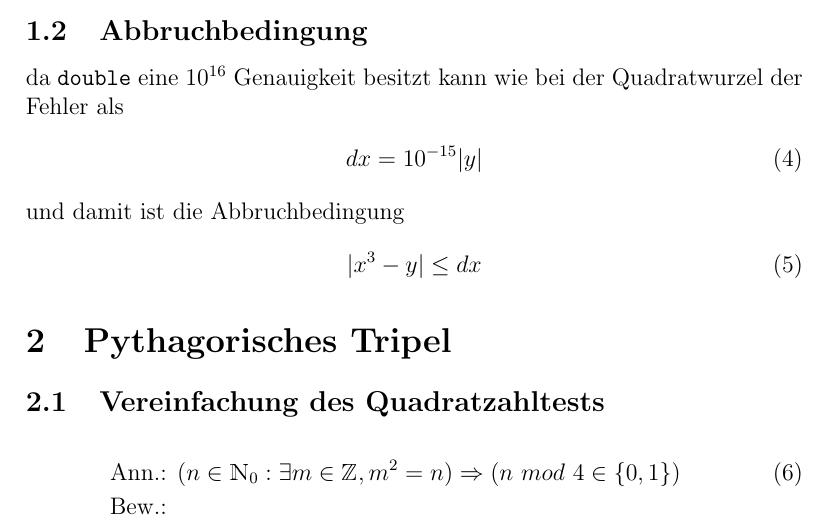
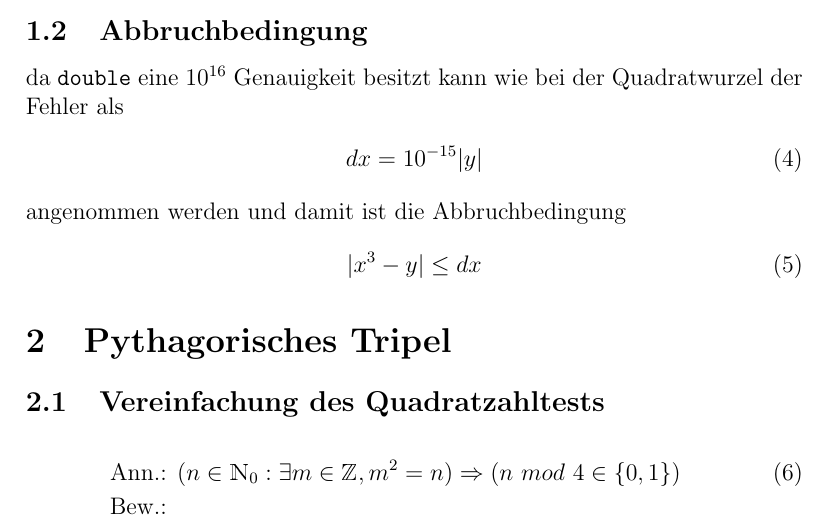
Before and after one commit to acereca/IPI-1617, a LaTeX document (Patrick_Nisble_David_Bubeck_4/blatt4-beweise.tex): part of the page, cut so that both start at the same text. Compiled offline with pdfLaTeX.

Commit message:
correction in blatt4-beweise.pdf and kubikwurzel.cpp

```diff
--- a/Patrick_Nisble_David_Bubeck_4/blatt4-beweise.tex
+++ b/Patrick_Nisble_David_Bubeck_4/blatt4-beweise.tex
@@ -2,8 +2,6 @@
 \usepackage[utf8]{inputenc}
 \usepackage{amsmath}
 \usepackage{bbm}
-\usepackage{amsfonts}
-\usepackage{listings}
 \begin{document}
 	\section{Kubikwurzel}
 		\subsection{Iterationsvorschrift}
@@ -19,7 +17,7 @@
 			\begin{align}
 				dx = 10^{-15}|y|
 			\end{align}
-			und damit ist die Abbruchbedingung
+			angenommen werden und damit ist die Abbruchbedingung
 			\begin{align}
 				|x^3-y| \leq dx
 			\end{align}
```
Also changed, not shown: Patrick_Nisble_David_Bubeck_4/blatt4-beweise.pdf, 1 other file.
